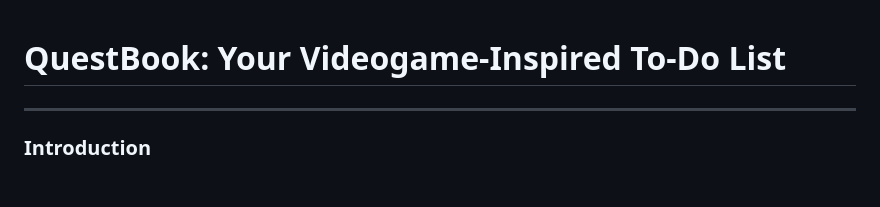
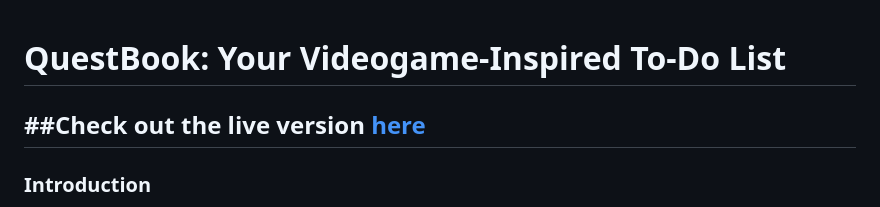
Before and after one commit to RyanAC12/QuestBook, a Markdown page: README.md, the part around the change. GitHub-like rendering; blank space fills up the shorter version.

```diff
--- a/README.md
+++ b/README.md
@@ -1,4 +1,6 @@
 # QuestBook: Your Videogame-Inspired To-Do List
+
+##Check out the live version [here](https://ryanac12.github.io/QuestBook/)
 ---
 
 ### Introduction
```
